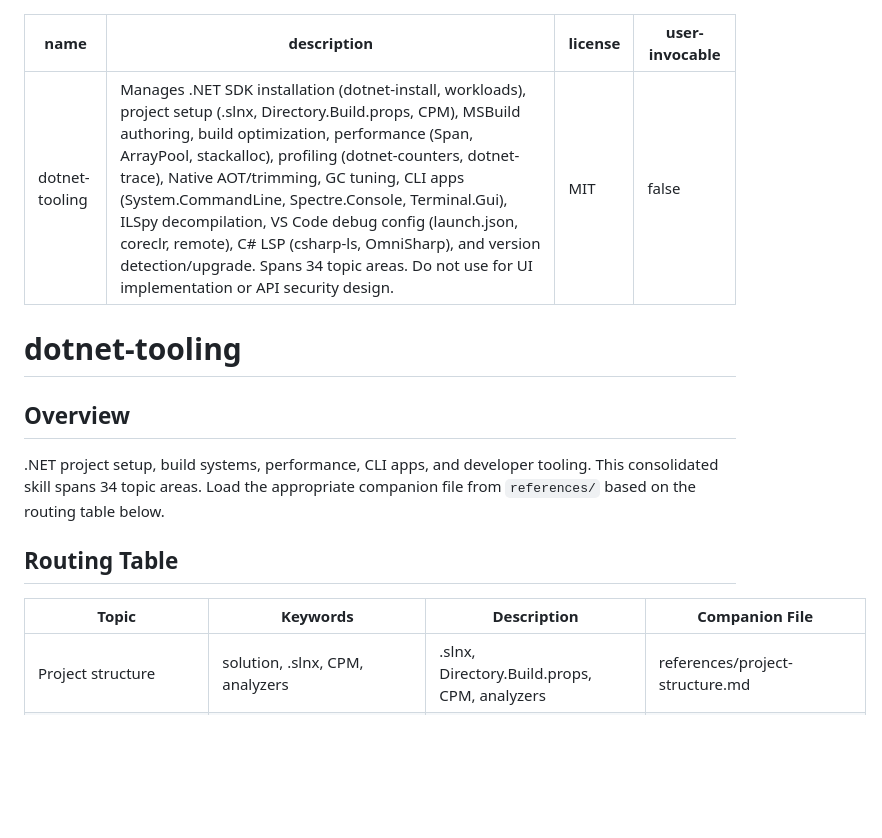
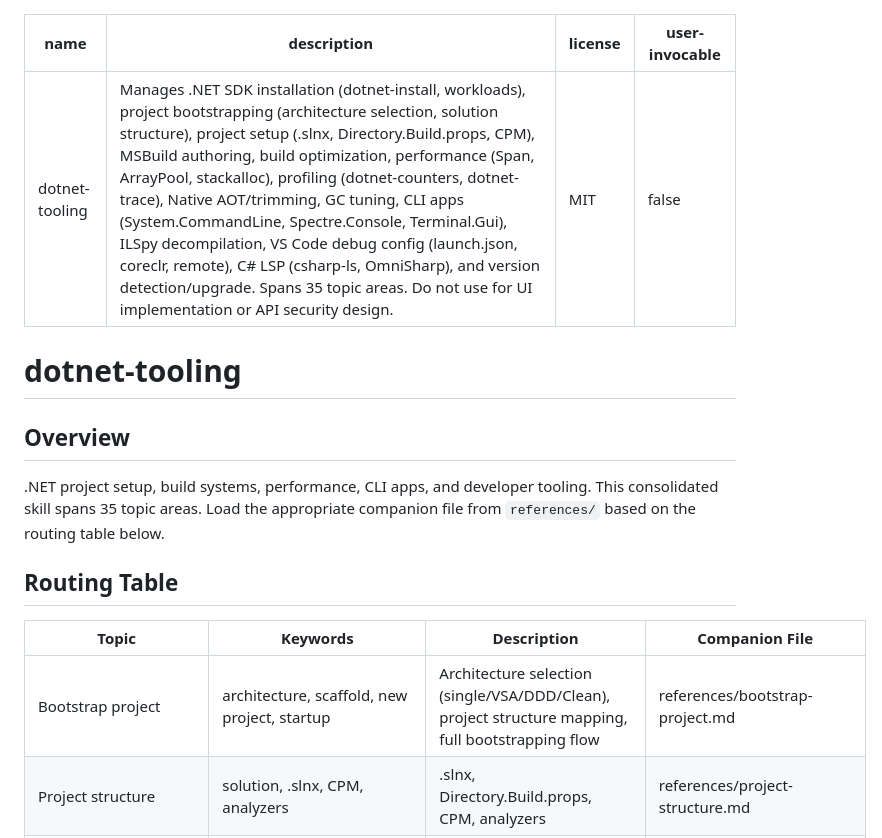
Before and after one commit to YataoFeng/dotnet-artisan, a Markdown page: skills/dotnet-tooling/SKILL.md, the part around the change. Rendered like a GitHub page; blank space fills up the shorter version.

Commit message:
Add bootstrap-project.md: architecture selection + full project bootstrapper
New entry point for new projects. Fills the gap between "I need a project"
and scaffold-project.md (which assumed architecture was already decided).

Covers:
- Step 0: Question before scaffolding (6 questions)
- Step 1: Choose architecture (5 options with selection table)
- Step 2: Map architecture to project structure (full directory trees)
- Step 3: Scaffold (delegates to scaffold-project.md + architecture-specific refs)
- Step 4: Apply conventions (CPM, editorconfig, global.json)
- 5 anti-patterns with BAD/GOOD side by side
- Decision guide table

Updated dotnet-tooling SKILL.md (35 topic areas, +bootstrap-project in routing table).
Updated INDEX.md.

Co-Authored-By: Claude Opus 4.7 <noreply@anthropic.com>

```diff
--- a/skills/dotnet-tooling/SKILL.md
+++ b/skills/dotnet-tooling/SKILL.md
@@ -1,6 +1,6 @@
 ---
 name: dotnet-tooling
-description: Manages .NET SDK installation (dotnet-install, workloads), project setup (.slnx, Directory.Build.props, CPM), MSBuild authoring, build optimization, performance (Span, ArrayPool, stackalloc), profiling (dotnet-counters, dotnet-trace), Native AOT/trimming, GC tuning, CLI apps (System.CommandLine, Spectre.Console, Terminal.Gui), ILSpy decompilation, VS Code debug config (launch.json, coreclr, remote), C# LSP (csharp-ls, OmniSharp), and version detection/upgrade. Spans 34 topic areas. Do not use for UI implementation or API security design.
+description: Manages .NET SDK installation (dotnet-install, workloads), project bootstrapping (architecture selection, solution structure), project setup (.slnx, Directory.Build.props, CPM), MSBuild authoring, build optimization, performance (Span, ArrayPool, stackalloc), profiling (dotnet-counters, dotnet-trace), Native AOT/trimming, GC tuning, CLI apps (System.CommandLine, Spectre.Console, Terminal.Gui), ILSpy decompilation, VS Code debug config (launch.json, coreclr, remote), C# LSP (csharp-ls, OmniSharp), and version detection/upgrade. Spans 35 topic areas. Do not use for UI implementation or API security design.
 license: MIT
 user-invocable: false
 ---
@@ -9,12 +9,13 @@ user-invocable: false
 
 ## Overview
 
-.NET project setup, build systems, performance, CLI apps, and developer tooling. This consolidated skill spans 34 topic areas. Load the appropriate companion file from `references/` based on the routing table below.
+.NET project setup, build systems, performance, CLI apps, and developer tooling. This consolidated skill spans 35 topic areas. Load the appropriate companion file from `references/` based on the routing table below.
 
 ## Routing Table
 
 | Topic | Keywords | Description | Companion File |
 |-------|----------|-------------|----------------|
+| Bootstrap project | architecture, scaffold, new project, startup | Architecture selection (single/VSA/DDD/Clean), project structure mapping, full bootstrapping flow | references/bootstrap-project.md |
 | Project structure | solution, .slnx, CPM, analyzers | .slnx, Directory.Build.props, CPM, analyzers | references/project-structure.md |
 | Scaffold project | dotnet new, CPM, SourceLink, editorconfig | dotnet new with CPM, analyzers, editorconfig, SourceLink | references/scaffold-project.md |
 | Csproj reading | PropertyGroup, ItemGroup, CPM, props | SDK-style .csproj, PropertyGroup, ItemGroup, CPM | references/csproj-reading.md |
```
Also changed, not shown: skills/INDEX.md (+1 -0 lines), 1 other file.
